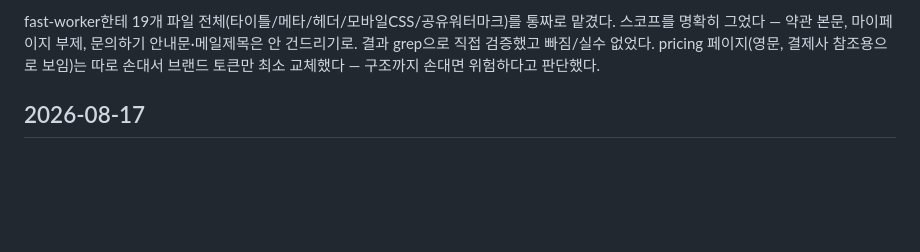
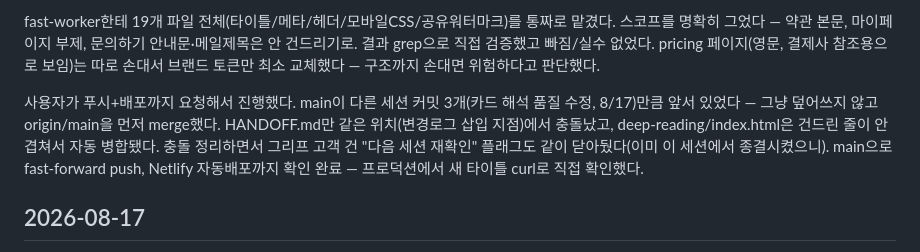
Before and after one commit to onione2173/rainbow-tarot, a Markdown page: log/team-lead-journal.md, the part around the change. GitHub-like rendering; blank space fills up the shorter version.

Commit message:
일지: main 병합 후 push+배포 완료 기록
Co-Authored-By: Claude Sonnet 5 <noreply@anthropic.com>

```diff
--- a/log/team-lead-journal.md
+++ b/log/team-lead-journal.md
@@ -36,6 +36,8 @@ fast-worker한테 새 페이지 3개 복제를 시켰는데, 이번엔 원본(de
 헤더 로고도 바꿔달라고 했다. 텍스트가 3배 길어지니 브레드크럼(로고|현재페이지) 쓰는 페이지에서 모바일 겹침 문제가 생길 거라 미리 말했다. 두 줄로 늘리는 안, 모바일에서 페이지명 숨기는 안 둘 중 후자를 골랐다 — 헤더가 고정 높이 sticky라 두 줄은 다른 페이지들 콘텐츠 오프셋까지 건드릴 위험이 있었다.
 
 fast-worker한테 19개 파일 전체(타이틀/메타/헤더/모바일CSS/공유워터마크)를 통짜로 맡겼다. 스코프를 명확히 그었다 — 약관 본문, 마이페이지 부제, 문의하기 안내문·메일제목은 안 건드리기로. 결과 grep으로 직접 검증했고 빠짐/실수 없었다. pricing 페이지(영문, 결제사 참조용으로 보임)는 따로 손대서 브랜드 토큰만 최소 교체했다 — 구조까지 손대면 위험하다고 판단했다.
+
+사용자가 푸시+배포까지 요청해서 진행했다. main이 다른 세션 커밋 3개(카드 해석 품질 수정, 8/17)만큼 앞서 있었다 — 그냥 덮어쓰지 않고 origin/main을 먼저 merge했다. HANDOFF.md만 같은 위치(변경로그 삽입 지점)에서 충돌났고, deep-reading/index.html은 건드린 줄이 안 겹쳐서 자동 병합됐다. 충돌 정리하면서 그리프 고객 건 "다음 세션 재확인" 플래그도 같이 닫아뒀다(이미 이 세션에서 종결시켰으니). main으로 fast-forward push, Netlify 자동배포까지 확인 완료 — 프로덕션에서 새 타이틀 curl로 직접 확인했다.
 
 ## 2026-08-17
 
```
